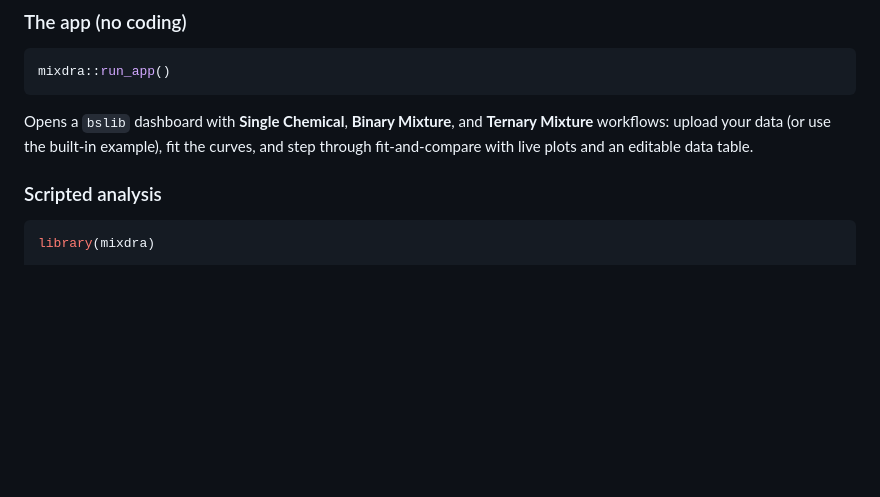
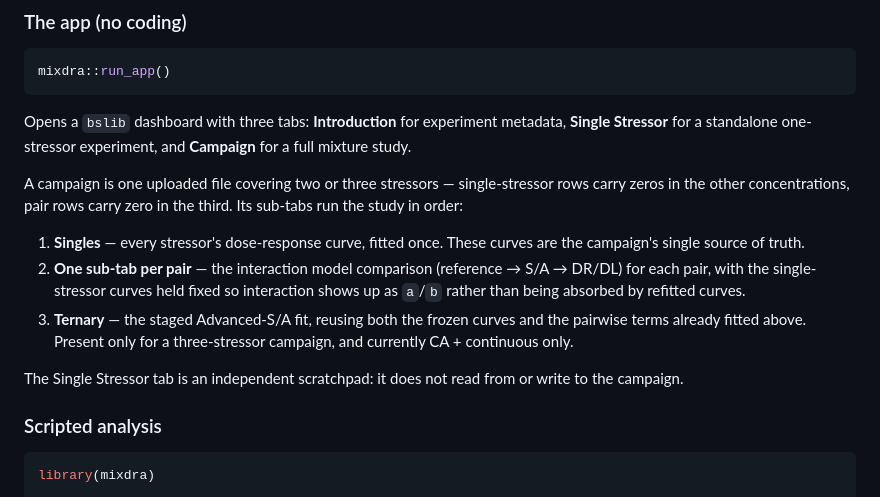
Before and after one commit to SvL-1/mixdra, a Markdown page: README.md, the part around the change. GitHub-like rendering; blank space fills up the shorter version.

Commit message:
docs: describe the campaign workflow

````diff
--- a/README.md
+++ b/README.md
@@ -94,9 +94,26 @@ install.packages(c("shiny", "bslib", "plotly", "DT"))
 mixdra::run_app()
 ```
 
-Opens a `bslib` dashboard with **Single Chemical**, **Binary Mixture**, and **Ternary Mixture**
-workflows: upload your data (or use the built-in example), fit the curves, and step through
-fit-and-compare with live plots and an editable data table.
+Opens a `bslib` dashboard with three tabs: **Introduction** for experiment
+metadata, **Single Stressor** for a standalone one-stressor experiment, and
+**Campaign** for a full mixture study.
+
+A campaign is one uploaded file covering two or three stressors — single-stressor
+rows carry zeros in the other concentrations, pair rows carry zero in the third.
+Its sub-tabs run the study in order:
+
+1. **Singles** — every stressor's dose-response curve, fitted once. These curves
+   are the campaign's single source of truth.
+2. **One sub-tab per pair** — the interaction model comparison
+   (reference → S/A → DR/DL) for each pair, with the single-stressor curves held
+   fixed so interaction shows up as `a`/`b` rather than being absorbed by
+   refitted curves.
+3. **Ternary** — the staged Advanced-S/A fit, reusing both the frozen curves and
+   the pairwise terms already fitted above. Present only for a three-stressor
+   campaign, and currently CA + continuous only.
+
+The Single Stressor tab is an independent scratchpad: it does not read from or
+write to the campaign.
 
 ### Scripted analysis
 
````
